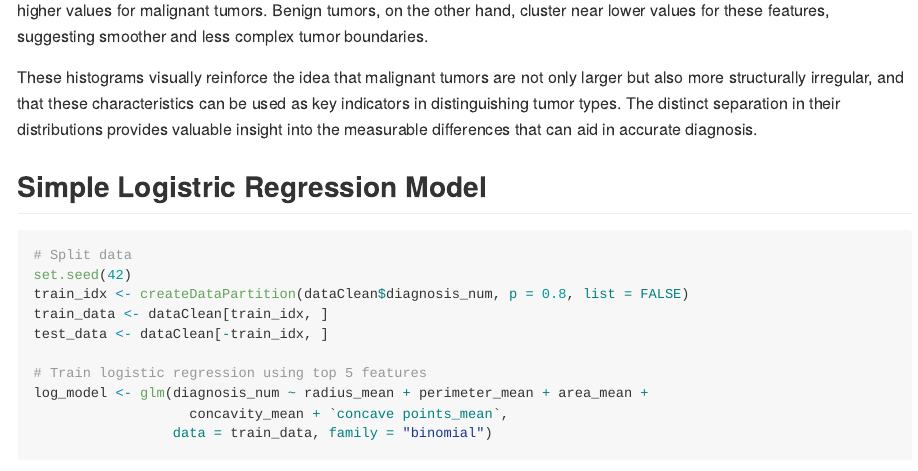
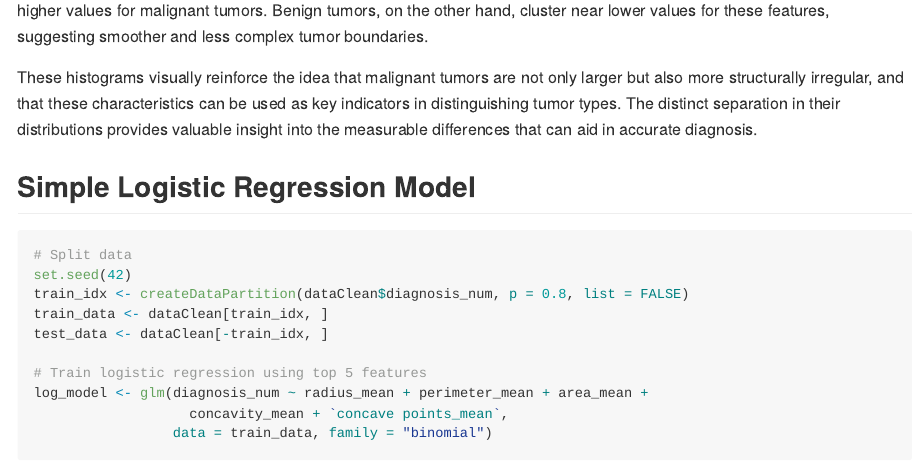
Before and after one commit to Darrenkhoo/DS2020-Final-Project, an R Markdown document (README.Rmd): the page in a window 1100 px wide, from 2790 px down. Rendered offline with R 4.5, knitr and Pandoc, with nearby package versions.

Commit message:
Fixed typo

````diff
--- a/README.Rmd
+++ b/README.Rmd
@@ -337,7 +337,7 @@ Similarly, `concavity_mean` and `concave points_mean` — both indicators of irr
 
 These histograms visually reinforce the idea that malignant tumors are not only larger but also more structurally irregular, and that these characteristics can be used as key indicators in distinguishing tumor types. The distinct separation in their distributions provides valuable insight into the measurable differences that can aid in accurate diagnosis.
 
-## Simple Logistric Regression Model
+## Simple Logistic Regression Model
 ```{r}
 # Split data
 set.seed(42)
````
